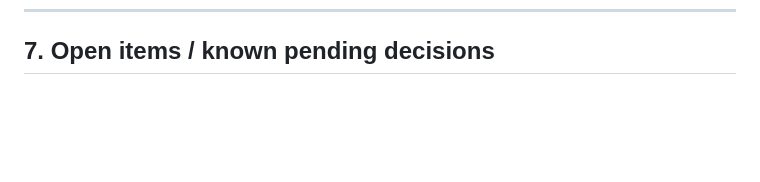
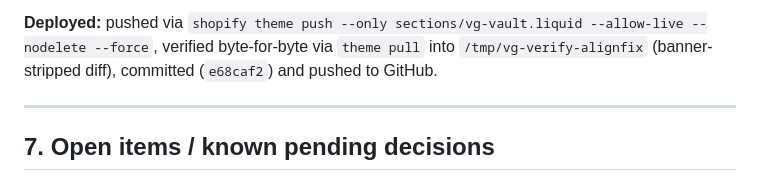
Before and after one commit to vaultguards/Vaultguards-site, a Markdown page: VAULTGUARDS_METHOD.md, the part around one of its changes. Rendered like a GitHub page; blank space fills up the shorter version.

```diff
--- a/VAULTGUARDS_METHOD.md
+++ b/VAULTGUARDS_METHOD.md
@@ -711,3 +798,10 @@ committed and pushed to GitHub.
+**Deployed:** pushed via `shopify theme push --only
+sections/vg-vault.liquid --allow-live --nodelete --force`, verified
+byte-for-byte via `theme pull` into `/tmp/vg-verify-alignfix` (banner-
+stripped diff), committed (`e68caf2`) and pushed to GitHub.
+
+---
+
 ## 7. Open items / known pending decisions
 
 - **Footer wordmark color** (see Section 4) — unresolved, needs the user's
```
Also changed, not shown: other parts of VAULTGUARDS_METHOD.md (+87 -0 lines).
